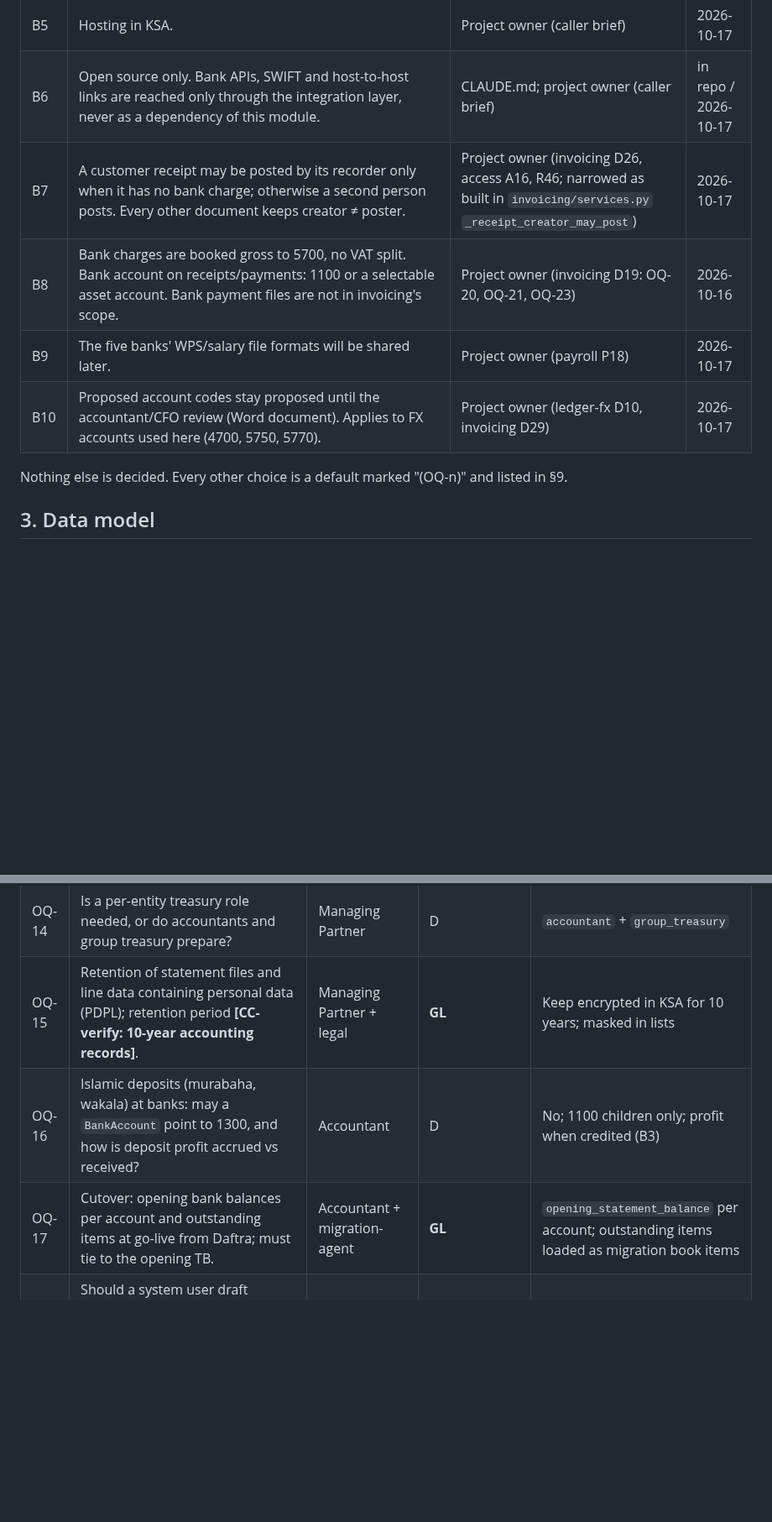
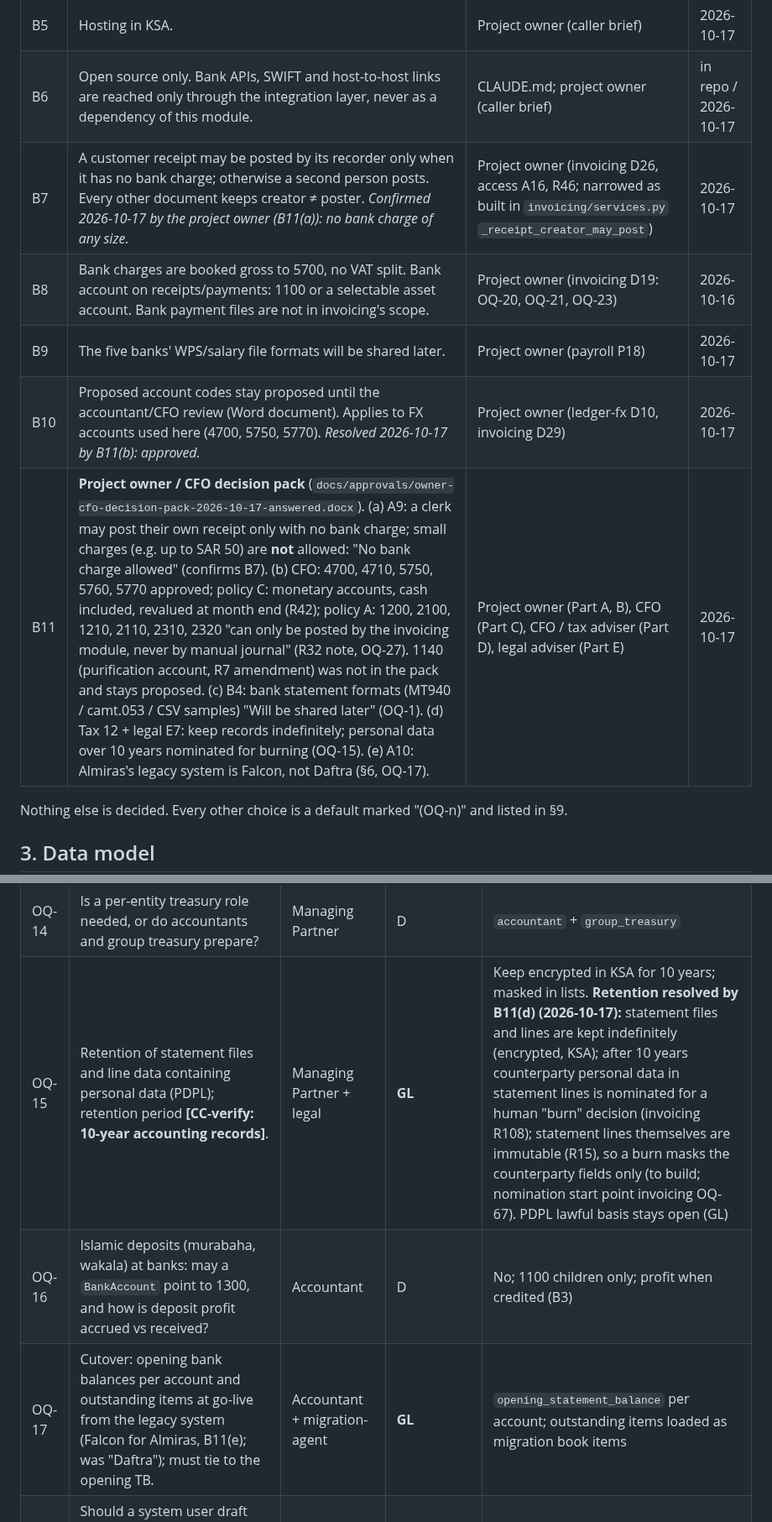
Before and after one commit to bmszamil/almiras-erp, a Markdown page: docs/specs/banking.md, 2 parts joined by grey strips. Shown at 84% size. Drawn GitHub-style; blank space fills up the shorter version.

```diff
--- a/docs/specs/banking.md
+++ b/docs/specs/banking.md
@@ -18,10 +18,11 @@ The banking module keeps a register of each entity's bank accounts, imports bank
 | B4 | Multi-currency is built: per-line transaction currency/amount/rate, rate table, realised FX on settlement, spot currency exchange (no FX at the exchange itself), period-end revaluation. 3-decimal currencies are used. | Project owner (ledger-fx D1, D5, D9) | 2026-10-16 / 2026-10-17 |
 | B5 | Hosting in KSA. | Project owner (caller brief) | 2026-10-17 |
 | B6 | Open source only. Bank APIs, SWIFT and host-to-host links are reached only through the integration layer, never as a dependency of this module. | CLAUDE.md; project owner (caller brief) | in repo / 2026-10-17 |
-| B7 | A customer receipt may be posted by its recorder only when it has no bank charge; otherwise a second person posts. Every other document keeps creator ≠ poster. | Project owner (invoicing D26, access A16, R46; narrowed as built in `invoicing/services.py` `_receipt_creator_may_post`) | 2026-10-17 |
+| B7 | A customer receipt may be posted by its recorder only when it has no bank charge; otherwise a second person posts. Every other document keeps creator ≠ poster. *Confirmed 2026-10-17 by the project owner (B11(a)): no bank charge of any size.* | Project owner (invoicing D26, access A16, R46; narrowed as built in `invoicing/services.py` `_receipt_creator_may_post`) | 2026-10-17 |
 | B8 | Bank charges are booked gross to 5700, no VAT split. Bank account on receipts/payments: 1100 or a selectable asset account. Bank payment files are not in invoicing's scope. | Project owner (invoicing D19: OQ-20, OQ-21, OQ-23) | 2026-10-16 |
 | B9 | The five banks' WPS/salary file formats will be shared later. | Project owner (payroll P18) | 2026-10-17 |
-| B10 | Proposed account codes stay proposed until the accountant/CFO review (Word document). Applies to FX accounts used here (4700, 5750, 5770). | Project owner (ledger-fx D10, invoicing D29) | 2026-10-17 |
+| B10 | Proposed account codes stay proposed until the accountant/CFO review (Word document). Applies to FX accounts used here (4700, 5750, 5770). *Resolved 2026-10-17 by B11(b): approved.* | Project owner (ledger-fx D10, invoicing D29) | 2026-10-17 |
+| B11 | **Project owner / CFO decision pack** (`docs/approvals/owner-cfo-decision-pack-2026-10-17-answered.docx`). (a) A9: a clerk may post their own receipt only with no bank charge; small charges (e.g. up to SAR 50) are **not** allowed: "No bank charge allowed" (confirms B7). (b) CFO: 4700, 4710, 5750, 5760, 5770 approved; policy C: monetary accounts, cash included, revalued at month end (R42); policy A: 1200, 2100, 1210, 2110, 2310, 2320 "can only be posted by the invoicing module, never by manual journal" (R32 note, OQ-27). 1140 (purification account, R7 amendment) was not in the pack and stays proposed. (c) B4: bank statement formats (MT940 / camt.053 / CSV samples) "Will be shared later" (OQ-1). (d) Tax 12 + legal E7: keep records indefinitely; personal data over 10 years nominated for burning (OQ-15). (e) A10: Almiras's legacy system is Falcon, not Daftra (§6, OQ-17). | Project owner (Part A, B), CFO (Part C), CFO / tax adviser (Part D), legal adviser (Part E) | 2026-10-17 |
 
 Nothing else is decided. Every other choice is a default marked "(OQ-n)" and listed in §9.
 
@@ -410,9 +413,9 @@ Fixtures (anonymised): ALM (group parent, SAR, Sharia enforced), SUB (`full`, SA
 | OQ-12 | Should `close_period` require approved bank reconciliations of all active accounts? | Accountant / CFO | D | No; only submitted bank documents block (R41) |
 | OQ-13 | VAT on bank charges where the bank issues a tax invoice: recover input VAT? **[CC-verify]** | Accountant / tax adviser | D | Gross to 5700, no VAT split (B8) |
 | OQ-14 | Is a per-entity treasury role needed, or do accountants and group treasury prepare? | Managing Partner | D | `accountant` + `group_treasury` |
-| OQ-15 | Retention of statement files and line data containing personal data (PDPL); retention period **[CC-verify: 10-year accounting records]**. | Managing Partner + legal | **GL** | Keep encrypted in KSA for 10 years; masked in lists |
+| OQ-15 | Retention of statement files and line data containing personal data (PDPL); retention period **[CC-verify: 10-year accounting records]**. | Managing Partner + legal | **GL** | Keep encrypted in KSA for 10 years; masked in lists. **Retention resolved by B11(d) (2026-10-17):** statement files and lines are kept indefinitely (encrypted, KSA); after 10 years counterparty personal data in statement lines is nominated for a human "burn" decision (invoicing R108); statement lines themselves are immutable (R15), so a burn masks the counterparty fields only (to build; nomination start point invoicing OQ-67). PDPL lawful basis stays open (GL) |
 | OQ-16 | Islamic deposits (murabaha, wakala) at banks: may a `BankAccount` point to 1300, and how is deposit profit accrued vs received? | Accountant | D | No; 1100 children only; profit when credited (B3) |
-| OQ-17 | Cutover: opening bank balances per account and outstanding items at go-live from Daftra; must tie to the opening TB. | Accountant + migration-agent | **GL** | `opening_statement_balance` per account; outstanding items loaded as migration book items |
+| OQ-17 | Cutover: opening bank balances per account and outstanding items at go-live from the legacy system (Falcon for Almiras, B11(e); was "Daftra"); must tie to the opening TB. | Accountant + migration-agent | **GL** | `opening_statement_balance` per account; outstanding items loaded as migration book items |
 | OQ-18 | Should a system user draft `BankTransaction`s automatically from bank transaction codes (e.g. every "CHG" line)? | Accountant | D | No; user or agent drafts only (R24) |
 | OQ-19 | Who may reverse a posted `BankTransaction`? | CFO | D | Approver |
 | OQ-20 | Cross-currency own transfers: keep the ledger-fx R20 actual-rate method (no realised FX; difference via revaluation), or realise FX against the foreign account's carrying rate? | Accountant | D | R20 method (R31) |
```
Also changed, not shown: other parts of docs/specs/banking.md (+8 -5 lines).
